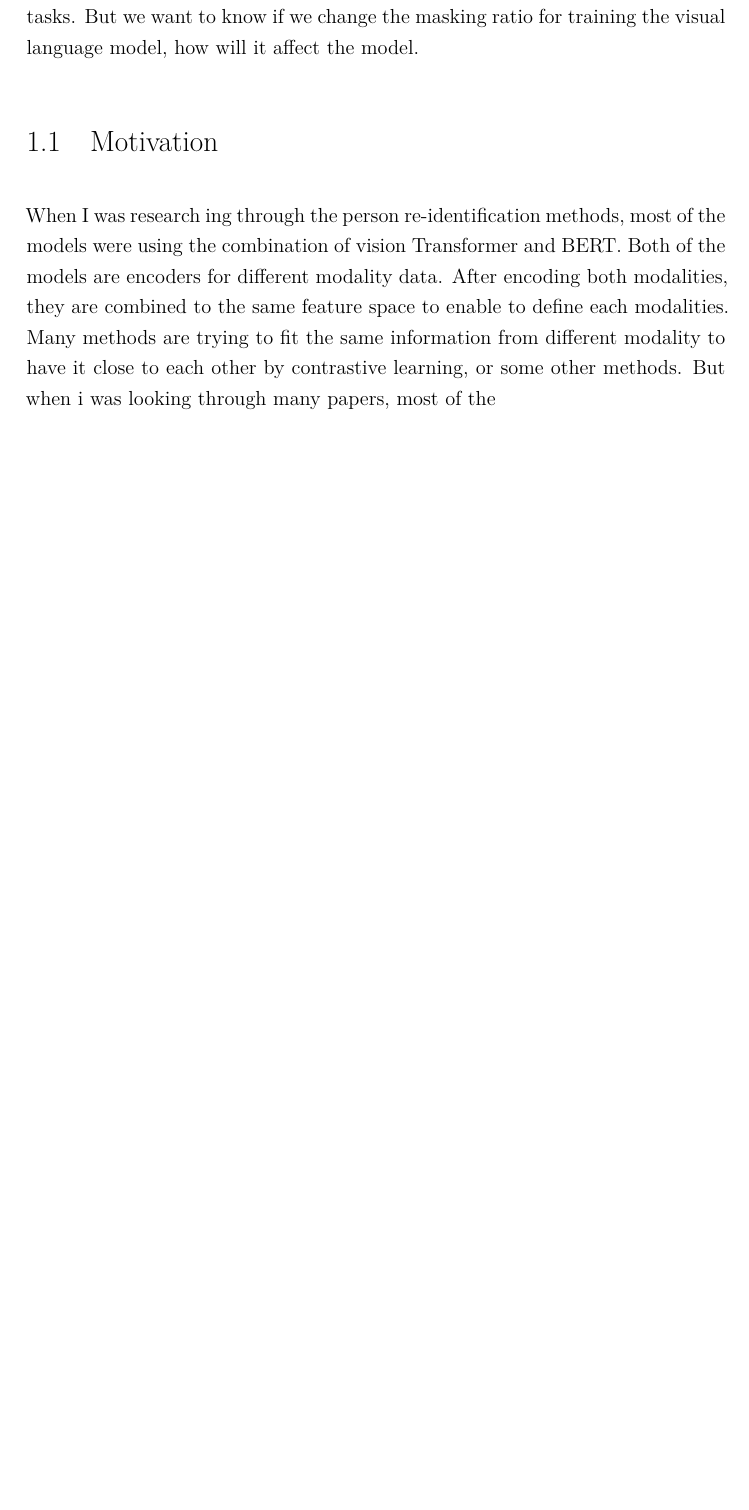
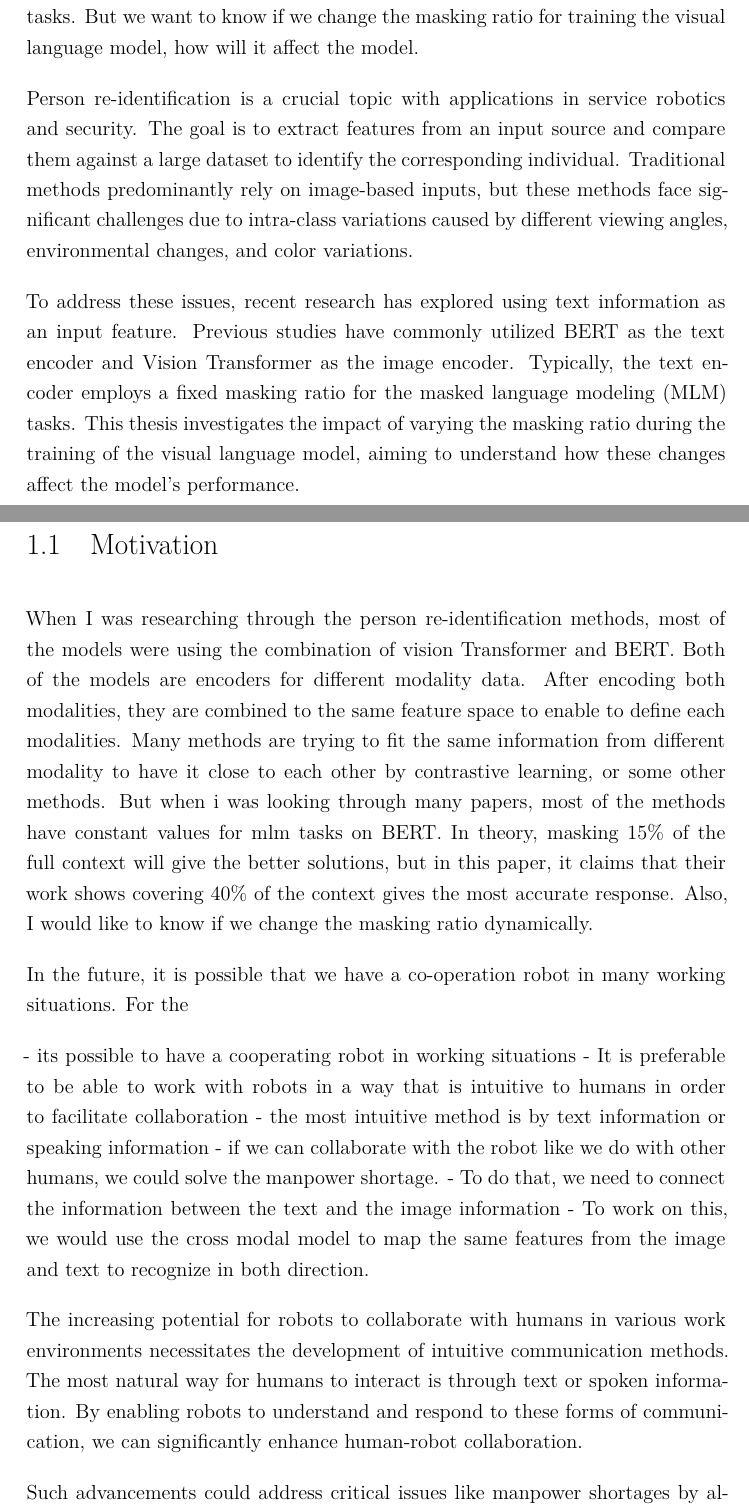
Before and after one commit to shiohiyoko/Master_thesis, a LaTeX thesis (main.tex, which reads chapters/1-intro.tex): part of page 3 of 10 before the commit and two parts of pages 4 and 5 of 26 after it, the two joined at a grey line, cut so that both start at the same text, the shorter picture padded with empty space. Compiled offline with XeLaTeX.

Commit message:
added information in intro

```diff
--- a/chapters/1-intro.tex
+++ b/chapters/1-intro.tex
@@ -1,14 +1,33 @@
 \chapter{Introduction}
-
 Person re-identification is an major subject which is used for service robots and security reasons.
 To find the person, the task is to extract the features from the input source and compare with the large data to find the corresponding person. Most methods rely on image information for the input source,% reference to image methods
  but with this method, the image source have many intra variations from the angle of the person, the environment, color, and etc.
 To overcome this problem, recent studies uses text information as input feature information.
 In previous research, many researchers uses BERT for the text encoder and Vision Transformer as the image encoder. In many research, text encoder uses fixed masking ratio for the mlm tasks. But we want to know if we change the masking ratio for training the visual language model, how will it affect the model.
 
+% GPT generated
+
+Person re-identification is a crucial topic with applications in service robotics and security. The goal is to extract features from an input source and compare them against a large dataset to identify the corresponding individual. Traditional methods predominantly rely on image-based inputs, but these methods face significant challenges due to intra-class variations caused by different viewing angles, environmental changes, and color variations.
+
+To address these issues, recent research has explored using text information as an input feature. Previous studies have commonly utilized BERT as the text encoder and Vision Transformer as the image encoder. Typically, the text encoder employs a fixed masking ratio for the masked language modeling (MLM) tasks. This thesis investigates the impact of varying the masking ratio during the training of the visual language model, aiming to understand how these changes affect the model's performance.
+
 \section{Motivation}
-When I was research ing through the person re-identification methods, most of the models were using the combination of vision Transformer and BERT. Both of the models are encoders for different modality data. After encoding both modalities, they are combined to the same feature space to enable to define each modalities. Many methods are trying to fit the same information from different modality to have it close to each other by contrastive learning, or some other methods. % reference
-But when i was looking through many papers, most of the
+When I was researching through the person re-identification methods, most of the models were using the combination of vision Transformer and BERT. Both of the models are encoders for different modality data. After encoding both modalities, they are combined to the same feature space to enable to define each modalities. Many methods are trying to fit the same information from different modality to have it close to each other by contrastive learning, or some other methods. % reference
+But when i was looking through many papers, most of the methods have constant values for mlm tasks on BERT. In theory, masking 15\% of the full context will give the better solutions, but in this paper, it claims that  their work shows covering 40\% of the context gives the most accurate response. Also, I would like to know if we change the masking ratio dynamically.
+
+In the future, it is possible that we have a co-operation robot in many working situations. For the
+
+- its possible to have a cooperating robot in working situations
+- It is preferable to be able to work with robots in a way that is intuitive to humans in order to facilitate collaboration
+- the most intuitive method is by text information or speaking information
+- if we can collaborate with the robot like we do with other humans, we could solve the manpower shortage.
+- To do that, we need to connect the information between the text and the image information
+- To work on this, we would use the cross modal model to map the same features from the image and text to recognize in both direction.
+
+% GPT generated
+The increasing potential for robots to collaborate with humans in various work environments necessitates the development of intuitive communication methods. The most natural way for humans to interact is through text or spoken information. By enabling robots to understand and respond to these forms of communication, we can significantly enhance human-robot collaboration.
+
+Such advancements could address critical issues like manpower shortages by allowing robots to seamlessly integrate into human workforces. To achieve this level of interaction, it is essential to effectively connect and interpret information from both text and images. This requires developing a cross-modal model that can map and recognize features across these different types of data. By focusing on creating such a model, we aim to bridge the gap between text and image information, facilitating more intuitive and efficient human-robot collaboration.
 
 \section{Objectives}
 - intra difference
```
Also changed, not shown: main.tex (+5 -5 lines).
